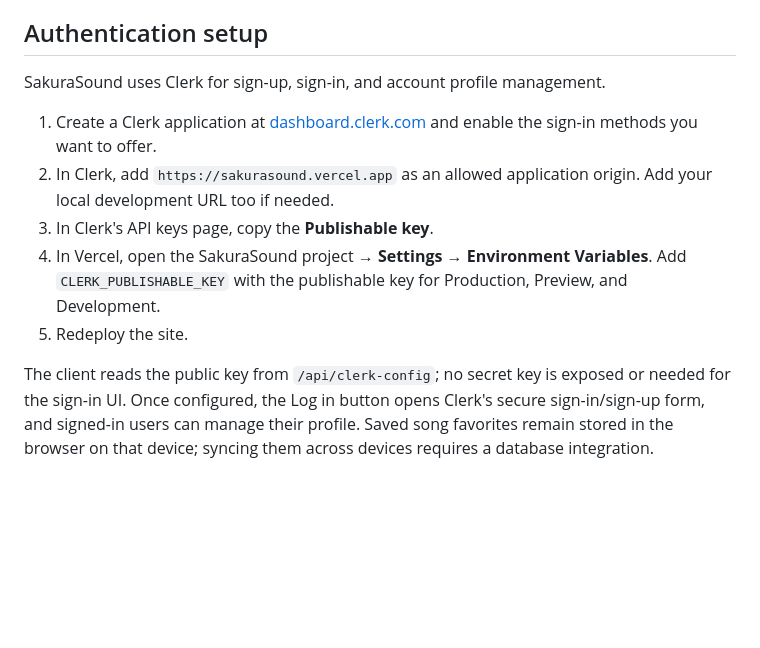
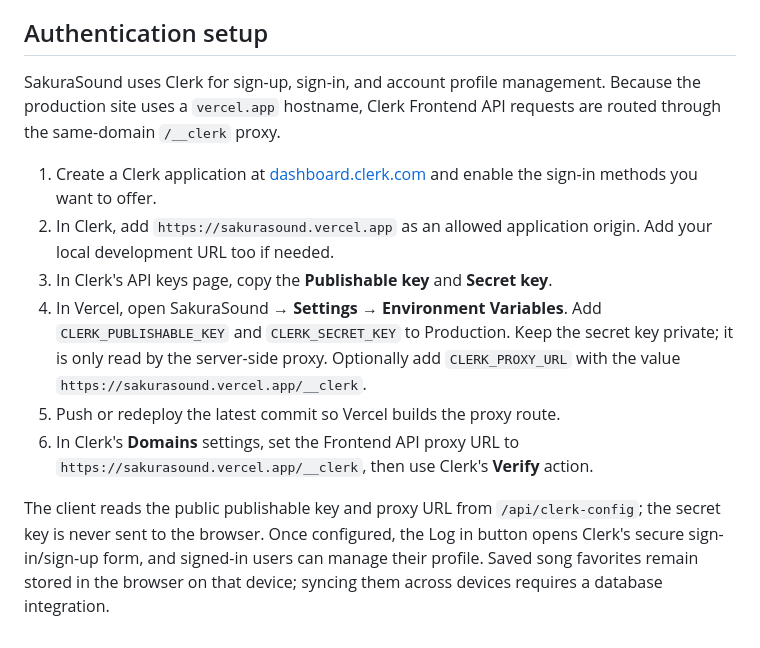
Before and after one commit to jhon-guiller-barenio/AnimeOstFinder, a Markdown page: README.md, the part around the change. Rendered like a GitHub page; blank space fills up the shorter version.

Commit message:
Document Clerk same-domain proxy setup

```diff
--- a/README.md
+++ b/README.md
@@ -63,12 +63,13 @@ Music and artwork remain the property of their respective rights holders. Availa
 
 ## Authentication setup
 
-SakuraSound uses Clerk for sign-up, sign-in, and account profile management.
+SakuraSound uses Clerk for sign-up, sign-in, and account profile management. Because the production site uses a `vercel.app` hostname, Clerk Frontend API requests are routed through the same-domain `/__clerk` proxy.
 
 1. Create a Clerk application at [dashboard.clerk.com](https://dashboard.clerk.com) and enable the sign-in methods you want to offer.
 2. In Clerk, add `https://sakurasound.vercel.app` as an allowed application origin. Add your local development URL too if needed.
-3. In Clerk's API keys page, copy the **Publishable key**.
-4. In Vercel, open the SakuraSound project → **Settings → Environment Variables**. Add `CLERK_PUBLISHABLE_KEY` with the publishable key for Production, Preview, and Development.
-5. Redeploy the site.
+3. In Clerk's API keys page, copy the **Publishable key** and **Secret key**.
+4. In Vercel, open SakuraSound → **Settings → Environment Variables**. Add `CLERK_PUBLISHABLE_KEY` and `CLERK_SECRET_KEY` to Production. Keep the secret key private; it is only read by the server-side proxy. Optionally add `CLERK_PROXY_URL` with the value `https://sakurasound.vercel.app/__clerk`.
+5. Push or redeploy the latest commit so Vercel builds the proxy route.
+6. In Clerk's **Domains** settings, set the Frontend API proxy URL to `https://sakurasound.vercel.app/__clerk`, then use Clerk's **Verify** action.
 
-The client reads the public key from `/api/clerk-config`; no secret key is exposed or needed for the sign-in UI. Once configured, the Log in button opens Clerk's secure sign-in/sign-up form, and signed-in users can manage their profile. Saved song favorites remain stored in the browser on that device; syncing them across devices requires a database integration.
+The client reads the public publishable key and proxy URL from `/api/clerk-config`; the secret key is never sent to the browser. Once configured, the Log in button opens Clerk's secure sign-in/sign-up form, and signed-in users can manage their profile. Saved song favorites remain stored in the browser on that device; syncing them across devices requires a database integration.
```
